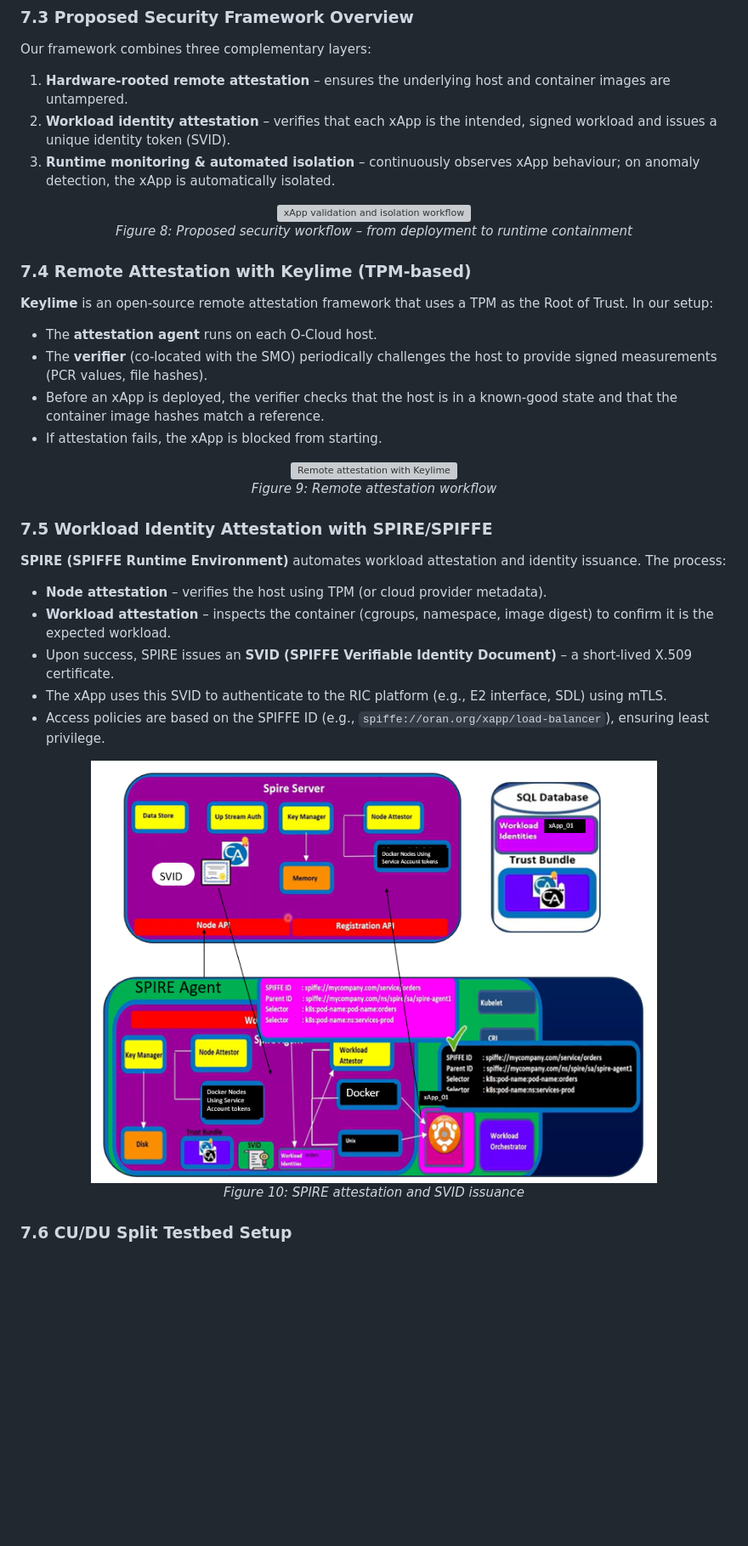
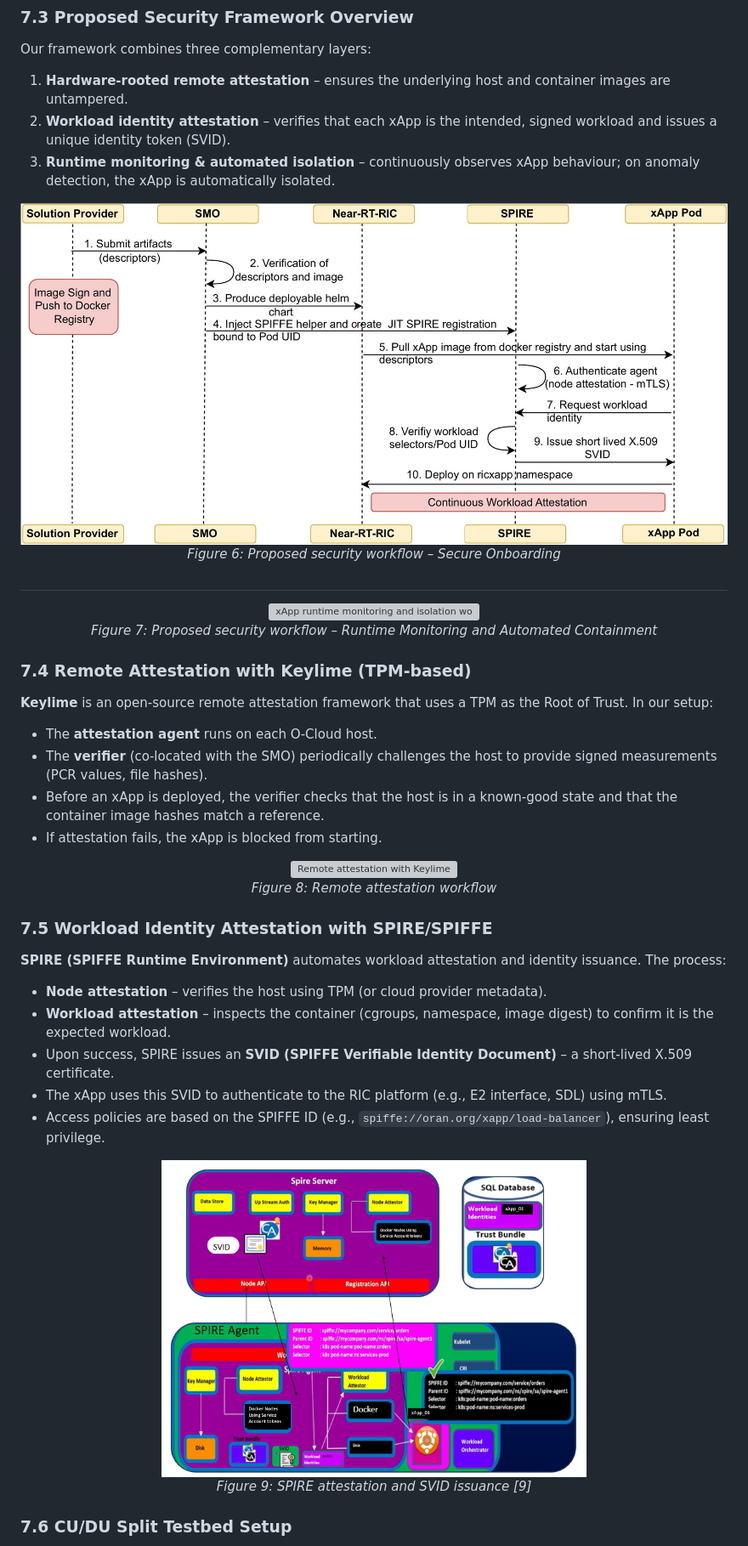
Before and after one commit to Deshan-Lokuge01/Threat-Containment-Strategies-for-Compromised-xApps-in-Open-RAN, a Markdown page: README.md, the part around one of its changes. Shown at 85% size. Drawn GitHub-style; blank space fills up the shorter version; grey boxes are pictures that could not be loaded.

```diff
--- a/README.md
+++ b/README.md
@@ -161,8 +153,15 @@ Our framework combines three complementary layers:
 3. **Runtime monitoring & automated isolation** – continuously observes xApp behaviour; on anomaly detection, the xApp is automatically isolated.
 
 <div align="center">
-  <img src="images/fig_workflow.png" alt="xApp validation and isolation workflow" width="80%">
-  <br><em>Figure 8: Proposed security workflow – from deployment to runtime containment</em>
+  <img src="images/So_new.jpg" alt="xApp validation workflow" width="100%">
+  <br><em>Figure 6: Proposed security workflow – Secure Onboarding</em>
+</div>
+
+##
+
+<div align="center">
+  <img src="images/workflow_runtime.png" alt="xApp runtime monitoring and isolation workflow" width="100%">
+  <br><em>Figure 7: Proposed security workflow – Runtime Monitoring and Automated Containment</em>
 </div>
 
 ### 7.4 Remote Attestation with Keylime (TPM‑based)
@@ -174,7 +173,7 @@ Our framework combines three complementary layers:
 
 <div align="center">
   <img src="images/fig_remote_attestation.png" alt="Remote attestation with Keylime" width="70%">
-  <br><em>Figure 9: Remote attestation workflow</em>
+  <br><em>Figure 8: Remote attestation workflow</em>
 </div>
 
 ### 7.5 Workload Identity Attestation with SPIRE/SPIFFE
@@ -186,8 +185,8 @@ Our framework combines three complementary layers:
 - Access policies are based on the SPIFFE ID (e.g., `spiffe://oran.org/xapp/load-balancer`), ensuring least privilege.
 
 <div align="center">
-  <img src="images/fig_spire_workflow.png" alt="SPIRE workload attestation" width="80%">
-  <br><em>Figure 10: SPIRE attestation and SVID issuance</em>
+  <img src="images/fig_spire_workflow.png" alt="SPIRE workload attestation" width="60%">
+  <br><em>Figure 9: SPIRE attestation and SVID issuance [9]</em>
 </div>
 
 ### 7.6 CU/DU Split Testbed Setup
```
Also changed, not shown: other parts of README.md (+39 -33 lines).
